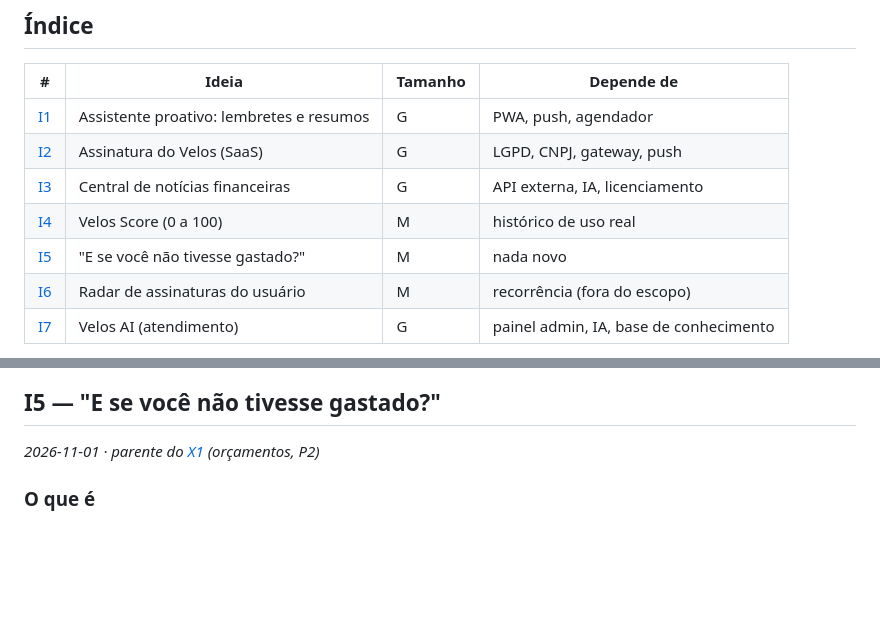
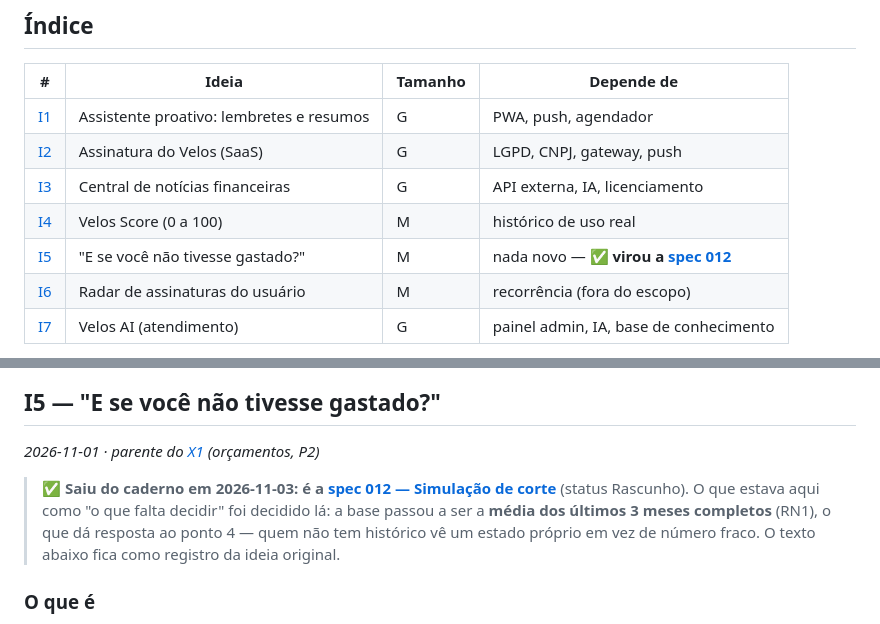
Before and after one commit to pdfreitass/Velos-Wallet, a Markdown page: docs/IDEIAS.md, 2 parts joined by grey strips. GitHub-like rendering; blank space fills up the shorter version.

Commit message:
docs: marca a I5 como spec 012 no caderno de ideias

```diff
--- a/docs/IDEIAS.md
+++ b/docs/IDEIAS.md
@@ -18,7 +18,7 @@
 | [I2](#i2--assinatura-do-velos-saas-com-7-dias-grátis) | Assinatura do Velos (SaaS) | G | LGPD, CNPJ, gateway, push |
 | [I3](#i3--central-de-notícias-financeiras) | Central de notícias financeiras | G | API externa, IA, licenciamento |
 | [I4](#i4--velos-score) | Velos Score (0 a 100) | M | histórico de uso real |
-| [I5](#i5--e-se-você-não-tivesse-gastado) | "E se você não tivesse gastado?" | M | nada novo |
+| [I5](#i5--e-se-você-não-tivesse-gastado) | "E se você não tivesse gastado?" | M | nada novo — ✅ **virou a [spec 012](specs/012-simulacao-de-corte/spec.md)** |
 | [I6](#i6--radar-de-assinaturas-do-usuário) | Radar de assinaturas do usuário | M | recorrência (fora do escopo) |
 | [I7](#i7--velos-ai-atendimento) | Velos AI (atendimento) | G | painel admin, IA, base de conhecimento |
 
@@ -312,6 +312,11 @@ nenhuma.
 
 *2026-11-01 · parente do [X1](audit/08-implementation-roadmap.md) (orçamentos, P2)*
 
+> ✅ **Saiu do caderno em 2026-11-03: é a [spec 012 — Simulação de corte](specs/012-simulacao-de-corte/spec.md)** (status Rascunho).
+> O que estava aqui como "o que falta decidir" foi decidido lá: a base passou a ser a **média dos
+> últimos 3 meses completos** (RN1), o que dá resposta ao ponto 4 — quem não tem histórico vê um
+> estado próprio em vez de número fraco. O texto abaixo fica como registro da ideia original.
+
 ### O que é
 
 Analisa as despesas e simula quanto a pessoa economizaria cortando um percentual de uma categoria,
```
